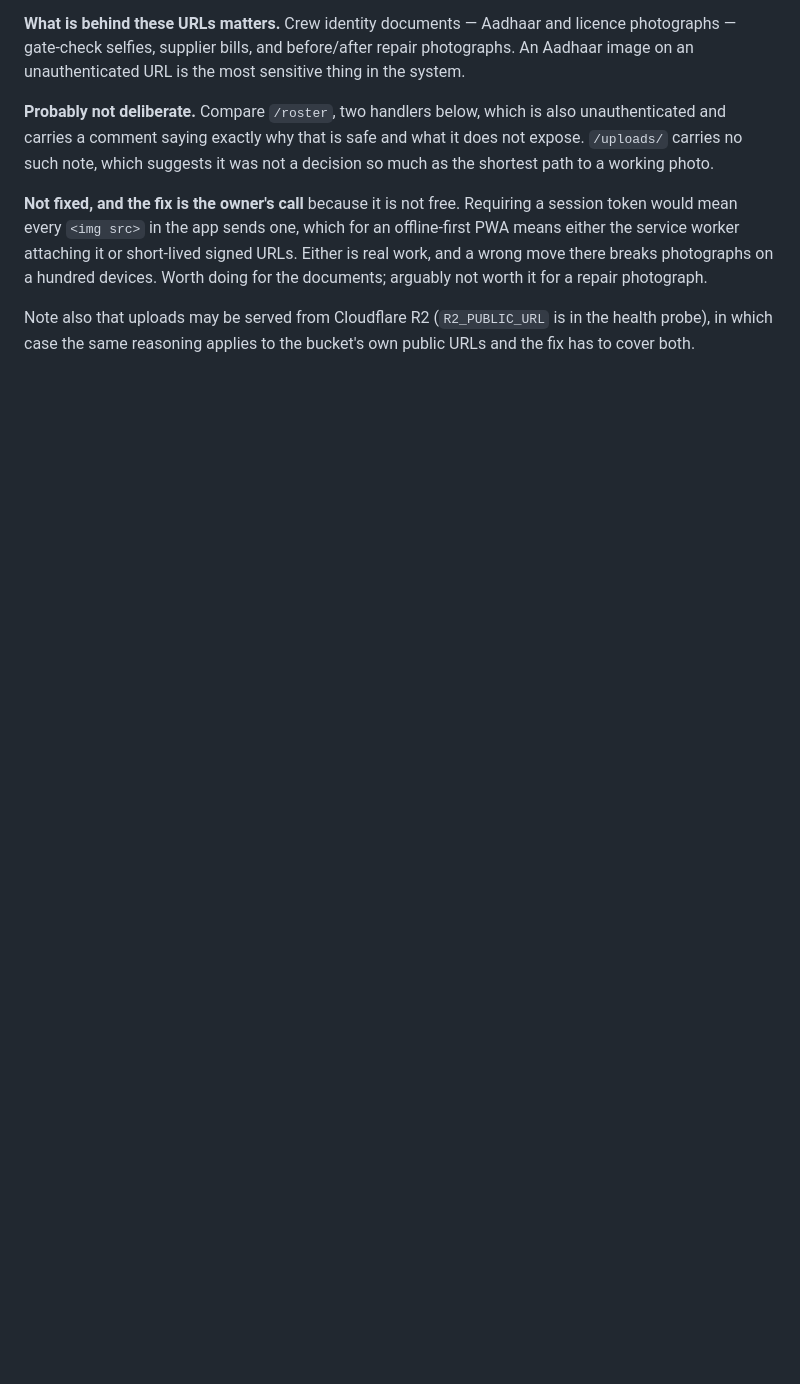
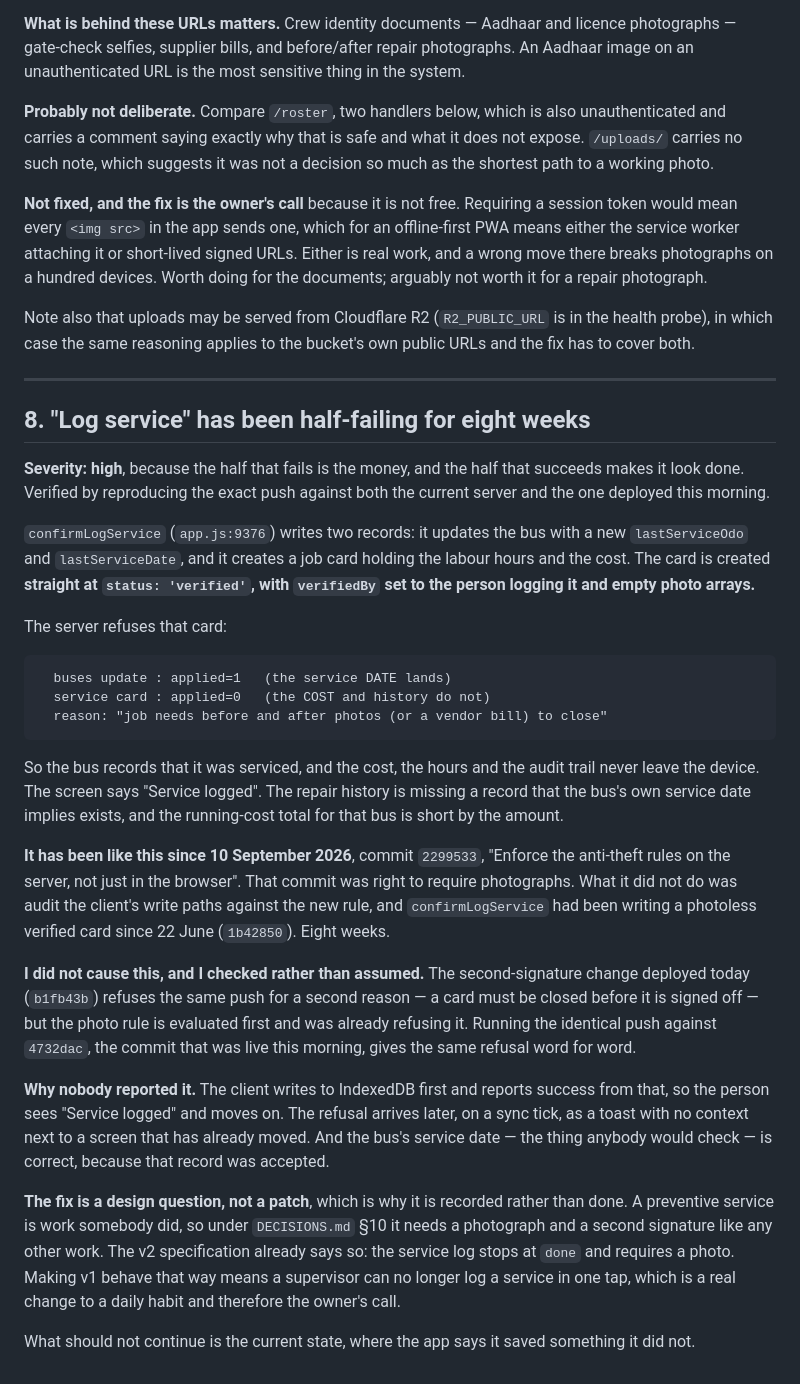
Before and after one commit to Bhuwangarg/garage-saathi, a Markdown page: docs/v2/LIVE-ISSUES.md, the part around the change. Rendered like a GitHub page; blank space fills up the shorter version.

Commit message:
Log service has been half-failing since 10 September
confirmLogService writes two records: the bus gets a new service date, and a job
card gets the hours and the cost. The card is created straight at verified, by
the person logging it, with empty photo arrays -- and the server has refused
exactly that since commit 2299533 on 10 September, which required photographs to
close. Reproduced: buses applied=1, the card applied=0.

So the bus says it was serviced and the cost never leaves the phone. The screen
says "Service logged" because the client reports success from its own IndexedDB
write, the refusal arrives later as a toast beside a screen that has moved on,
and the one thing anybody would check -- the service date -- is correct. Eight
weeks of a running-cost total quietly short by every service ever logged.

I checked whether today deploy caused it instead of assuming either way. It did
not: the identical push against 4732dac, live this morning, is refused with the
same words. The second-signature rule refuses it for a second reason, but the
photo rule is evaluated first and got there already.

The September commit was right to require photographs. What it did not do was
audit the client write paths against the new rule, which is the general lesson
here and the reason stage 3 should check every v2 write against the server
before building it rather than after.

Recorded, not patched: a preventive service is work somebody did, so under
DECISIONS section 10 it wants a photo and a second signature like any other
work. That removes a one-tap habit from a supervisor day, which is the owner
call and not mine.

Co-Authored-By: Claude Opus 5 <noreply@anthropic.com>

````diff
--- a/docs/v2/LIVE-ISSUES.md
+++ b/docs/v2/LIVE-ISSUES.md
@@ -250,3 +250,59 @@ repair photograph.
 Note also that uploads may be served from Cloudflare R2 (`R2_PUBLIC_URL` is in
 the health probe), in which case the same reasoning applies to the bucket's own
 public URLs and the fix has to cover both.
+
+---
+
+## 8. "Log service" has been half-failing for eight weeks
+
+**Severity: high**, because the half that fails is the money, and the half that
+succeeds makes it look done. Verified by reproducing the exact push against both
+the current server and the one deployed this morning.
+
+`confirmLogService` (`app.js:9376`) writes two records: it updates the bus with
+a new `lastServiceOdo` and `lastServiceDate`, and it creates a job card holding
+the labour hours and the cost. The card is created **straight at
+`status: 'verified'`, with `verifiedBy` set to the person logging it and empty
+photo arrays.**
+
+The server refuses that card:
+
+```
+  buses update : applied=1   (the service DATE lands)
+  service card : applied=0   (the COST and history do not)
+  reason: "job needs before and after photos (or a vendor bill) to close"
+```
+
+So the bus records that it was serviced, and the cost, the hours and the audit
+trail never leave the device. The screen says "Service logged". The repair
+history is missing a record that the bus's own service date implies exists, and
+the running-cost total for that bus is short by the amount.
+
+**It has been like this since 10 September 2026**, commit `2299533`, "Enforce
+the anti-theft rules on the server, not just in the browser". That commit was
+right to require photographs. What it did not do was audit the client's write
+paths against the new rule, and `confirmLogService` had been writing a photoless
+verified card since 22 June (`1b42850`). Eight weeks.
+
+**I did not cause this, and I checked rather than assumed.** The second-signature
+change deployed today (`b1fb43b`) refuses the same push for a second reason —
+a card must be closed before it is signed off — but the photo rule is evaluated
+first and was already refusing it. Running the identical push against `4732dac`,
+the commit that was live this morning, gives the same refusal word for word.
+
+**Why nobody reported it.** The client writes to IndexedDB first and reports
+success from that, so the person sees "Service logged" and moves on. The refusal
+arrives later, on a sync tick, as a toast with no context next to a screen that
+has already moved. And the bus's service date — the thing anybody would check —
+is correct, because that record was accepted.
+
+**The fix is a design question, not a patch**, which is why it is recorded rather
+than done. A preventive service is work somebody did, so under `DECISIONS.md`
+§10 it needs a photograph and a second signature like any other work. The v2
+specification already says so: the service log stops at `done` and requires a
+photo. Making v1 behave that way means a supervisor can no longer log a service
+in one tap, which is a real change to a daily habit and therefore the owner's
+call.
+
+What should not continue is the current state, where the app says it saved
+something it did not.
````
